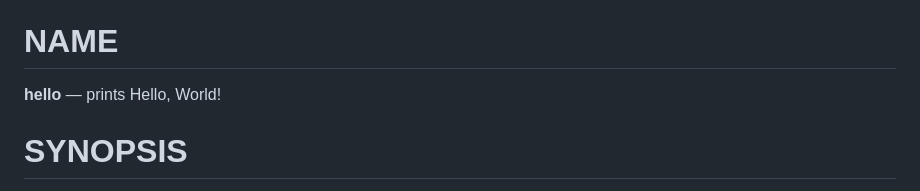
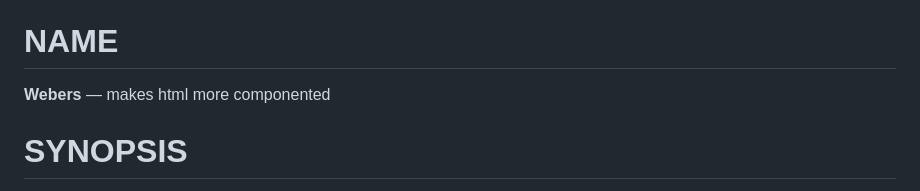
Before and after one commit to spynetS/webers, a Markdown page: docs/webers.md, the part around the change. Drawn GitHub-style.

```diff
--- a/docs/webers.md
+++ b/docs/webers.md
@@ -3,7 +3,7 @@
 NAME
 ====
 
-**hello** — prints Hello, World!
+**Webers** — makes html more componented
 
 SYNOPSIS
 ========
```
